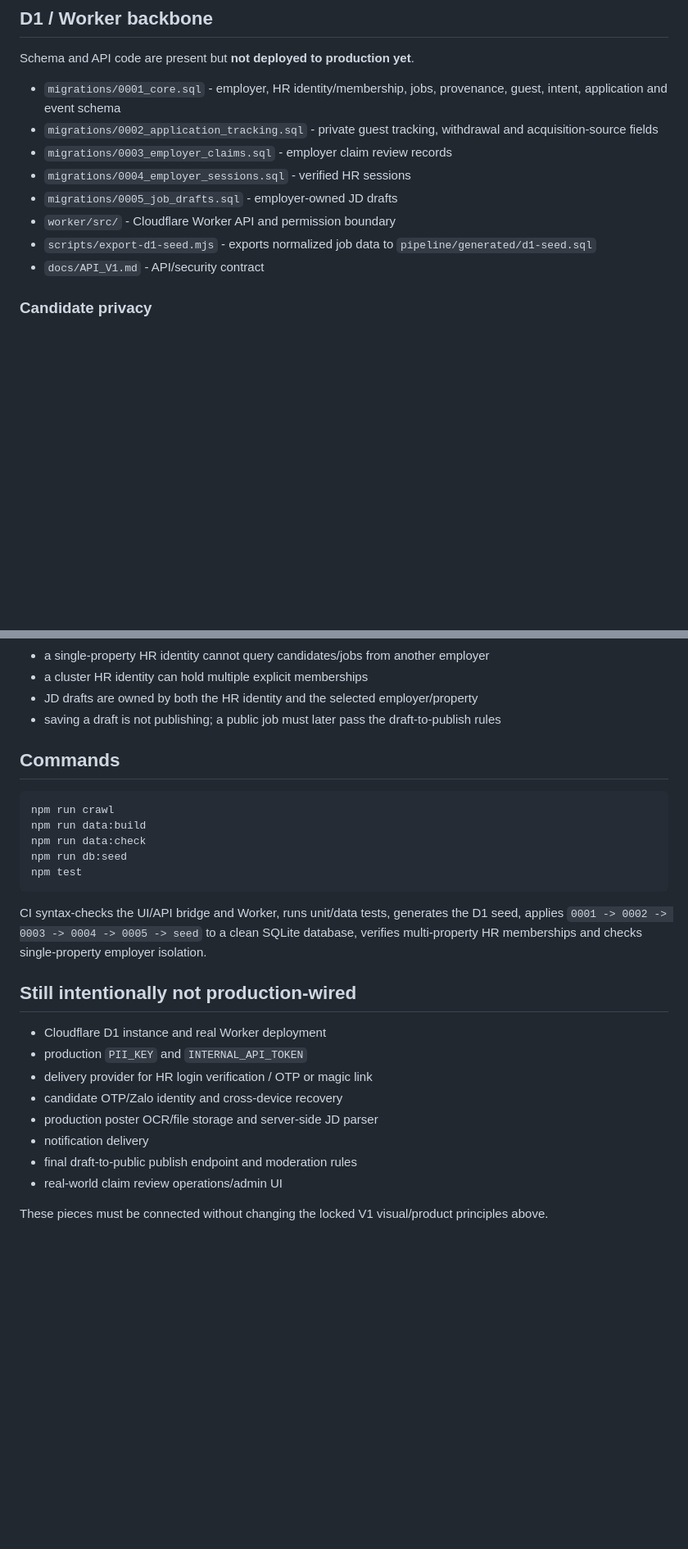
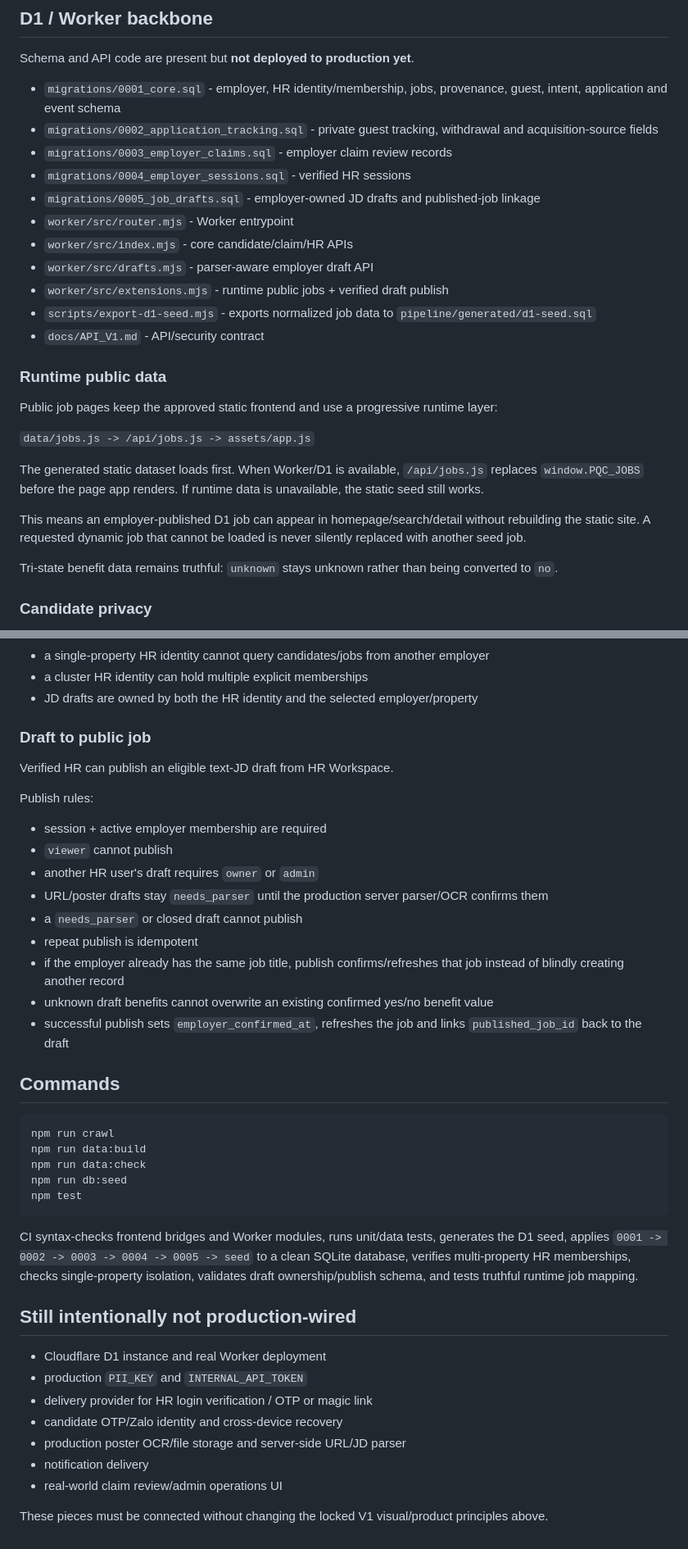
Before and after one commit to kenzuko/phuquoc-careers, a Markdown page: README.md, 2 parts joined by grey strips. Shown at 82% size. GitHub-like rendering; blank space fills up the shorter version.

Commit message:
Document runtime D1 hydration and verified draft publishing

````diff
--- a/README.md
+++ b/README.md
@@ -50,10 +50,25 @@ Schema and API code are present but **not deployed to production yet**.
 - `migrations/0002_application_tracking.sql` - private guest tracking, withdrawal and acquisition-source fields
 - `migrations/0003_employer_claims.sql` - employer claim review records
 - `migrations/0004_employer_sessions.sql` - verified HR sessions
-- `migrations/0005_job_drafts.sql` - employer-owned JD drafts
-- `worker/src/` - Cloudflare Worker API and permission boundary
+- `migrations/0005_job_drafts.sql` - employer-owned JD drafts and published-job linkage
+- `worker/src/router.mjs` - Worker entrypoint
+- `worker/src/index.mjs` - core candidate/claim/HR APIs
+- `worker/src/drafts.mjs` - parser-aware employer draft API
+- `worker/src/extensions.mjs` - runtime public jobs + verified draft publish
 - `scripts/export-d1-seed.mjs` - exports normalized job data to `pipeline/generated/d1-seed.sql`
 - `docs/API_V1.md` - API/security contract
+
+### Runtime public data
+
+Public job pages keep the approved static frontend and use a progressive runtime layer:
+
+`data/jobs.js -> /api/jobs.js -> assets/app.js`
+
+The generated static dataset loads first. When Worker/D1 is available, `/api/jobs.js` replaces `window.PQC_JOBS` before the page app renders. If runtime data is unavailable, the static seed still works.
+
+This means an employer-published D1 job can appear in homepage/search/detail without rebuilding the static site. A requested dynamic job that cannot be loaded is never silently replaced with another seed job.
+
+Tri-state benefit data remains truthful: `unknown` stays unknown rather than being converted to `no`.
 
 ### Candidate privacy
 
@@ -84,7 +99,22 @@ Rules:
 - a single-property HR identity cannot query candidates/jobs from another employer
 - a cluster HR identity can hold multiple explicit memberships
 - JD drafts are owned by both the HR identity and the selected employer/property
-- saving a draft is not publishing; a public job must later pass the draft-to-publish rules
+
+### Draft to public job
+
+Verified HR can publish an eligible text-JD draft from HR Workspace.
+
+Publish rules:
+
+- session + active employer membership are required
+- `viewer` cannot publish
+- another HR user's draft requires `owner` or `admin`
+- URL/poster drafts stay `needs_parser` until the production server parser/OCR confirms them
+- a `needs_parser` or closed draft cannot publish
+- repeat publish is idempotent
+- if the employer already has the same job title, publish confirms/refreshes that job instead of blindly creating another record
+- unknown draft benefits cannot overwrite an existing confirmed yes/no benefit value
+- successful publish sets `employer_confirmed_at`, refreshes the job and links `published_job_id` back to the draft
 
 ## Commands
 
@@ -96,7 +126,7 @@ npm run db:seed
 npm test
 ```
 
-CI syntax-checks the UI/API bridge and Worker, runs unit/data tests, generates the D1 seed, applies `0001 -> 0002 -> 0003 -> 0004 -> 0005 -> seed` to a clean SQLite database, verifies multi-property HR memberships and checks single-property employer isolation.
+CI syntax-checks frontend bridges and Worker modules, runs unit/data tests, generates the D1 seed, applies `0001 -> 0002 -> 0003 -> 0004 -> 0005 -> seed` to a clean SQLite database, verifies multi-property HR memberships, checks single-property isolation, validates draft ownership/publish schema, and tests truthful runtime job mapping.
 
 ## Still intentionally not production-wired
 
@@ -104,9 +134,8 @@ CI syntax-checks the UI/API bridge and Worker, runs unit/data tests, generates t
 - production `PII_KEY` and `INTERNAL_API_TOKEN`
 - delivery provider for HR login verification / OTP or magic link
 - candidate OTP/Zalo identity and cross-device recovery
-- production poster OCR/file storage and server-side JD parser
+- production poster OCR/file storage and server-side URL/JD parser
 - notification delivery
-- final draft-to-public publish endpoint and moderation rules
-- real-world claim review operations/admin UI
+- real-world claim review/admin operations UI
 
 These pieces must be connected without changing the locked V1 visual/product principles above.
````
Also changed, not shown: other parts of README.md (+2 -2 lines).
